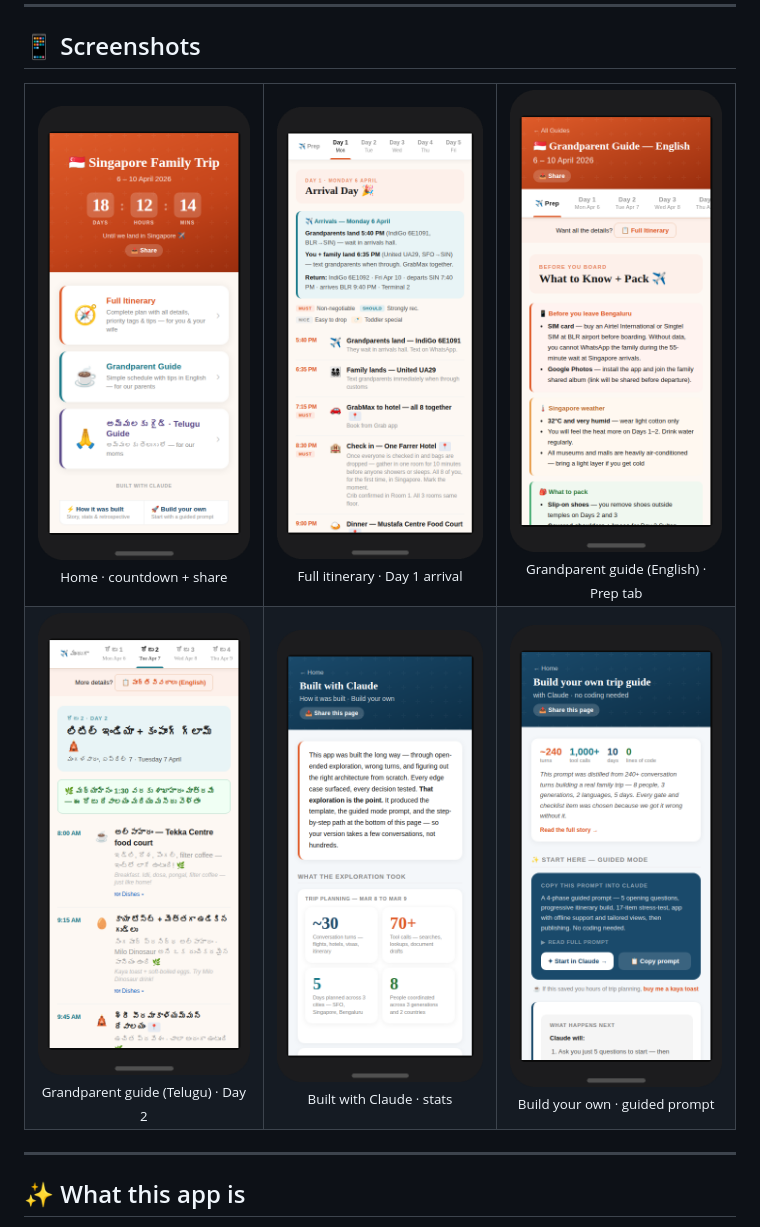
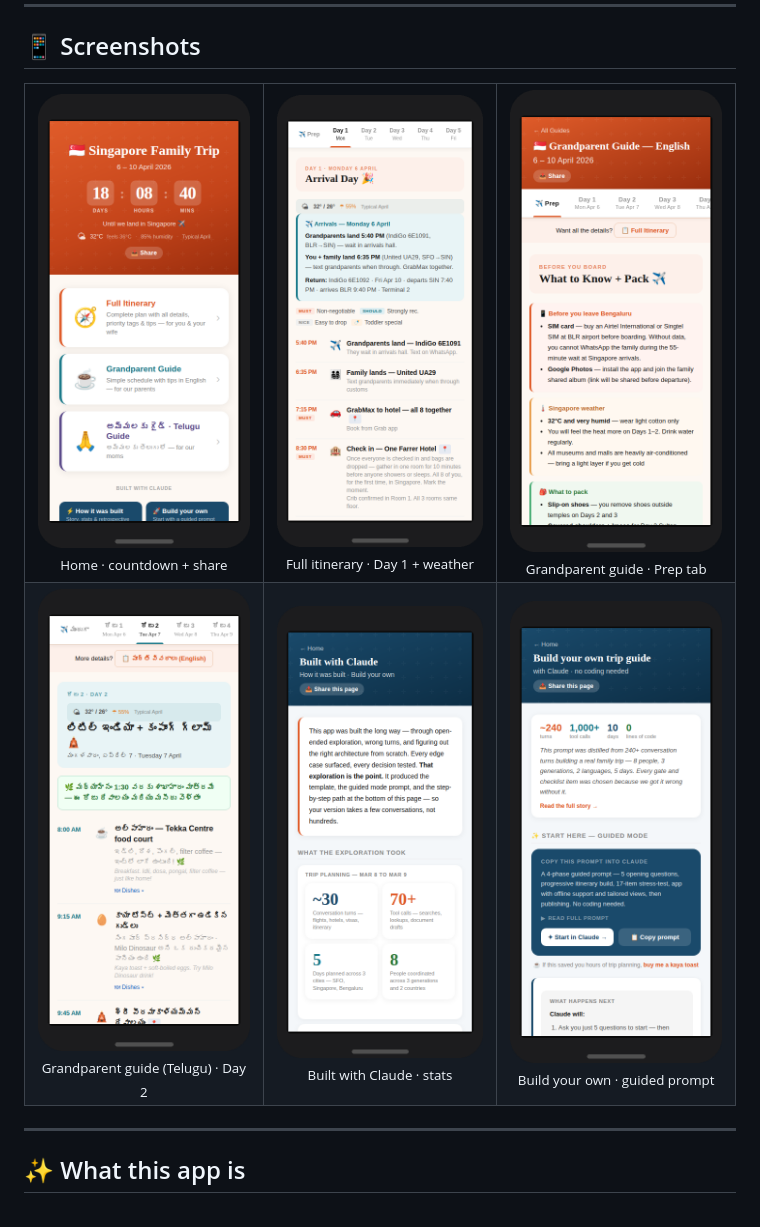
Before and after one commit to hrajendra/sg-trip-2026, a Markdown page: README.md, the part around the change. Drawn GitHub-style; pictures changed too: docs/ss_full_framed.png, docs/ss_gpte_framed.png, docs/ss_index_framed.png.

Commit message:
add weather data

```diff
--- a/README.md
+++ b/README.md
@@ -19,8 +19,8 @@ The app was entirely designed, written, and iterated with [Claude](https://claud
 <table>
   <tr>
     <td align="center"><img src="docs/ss_index_framed.png" width="240"><br><sub>Home · countdown + share</sub></td>
-    <td align="center"><img src="docs/ss_full_framed.png" width="240"><br><sub>Full itinerary · Day 1 arrival</sub></td>
-    <td align="center"><img src="docs/ss_gpen_framed.png" width="240"><br><sub>Grandparent guide (English) · Prep tab</sub></td>
+    <td align="center"><img src="docs/ss_full_framed.png" width="240"><br><sub>Full itinerary · Day 1 + weather</sub></td>
+    <td align="center"><img src="docs/ss_gpen_framed.png" width="240"><br><sub>Grandparent guide · Prep tab</sub></td>
   </tr>
   <tr>
     <td align="center"><img src="docs/ss_gpte_framed.png" width="240"><br><sub>Grandparent guide (Telugu) · Day 2</sub></td>
```
Also changed, not shown: 6 other files.
